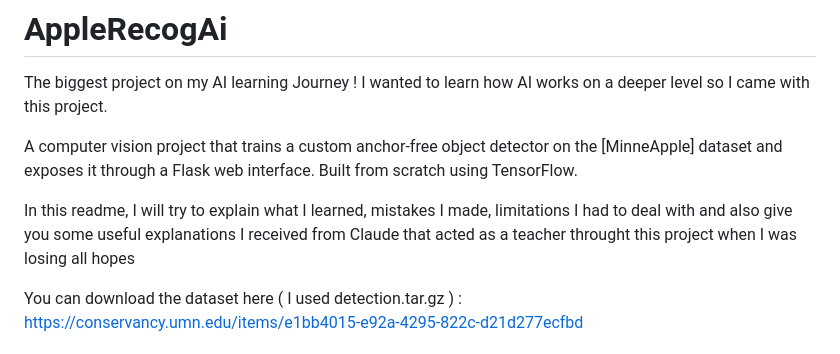
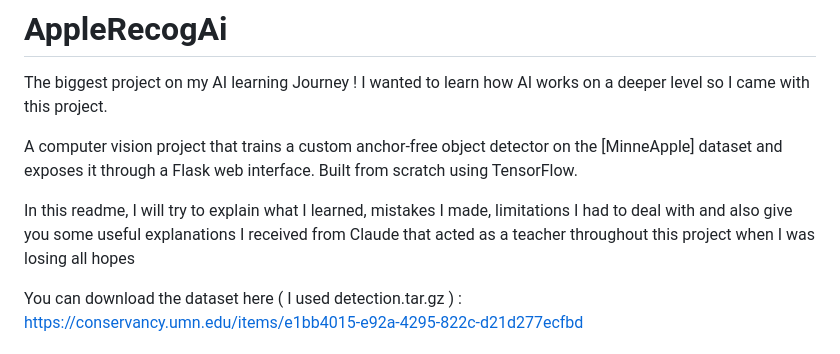
Before and after one commit to EvanGav/AppleRecogAi, a Markdown page: README.md, the part around the change. Drawn GitHub-style.

Commit message:
Fix typo in README.md
Corrected a typo in the README regarding the word 'throughout'.

```diff
--- a/README.md
+++ b/README.md
@@ -4,7 +4,7 @@ The biggest project on my AI learning Journey ! I wanted to learn how AI works o
 
 A computer vision project that trains a custom anchor-free object detector on the [MinneApple] dataset and exposes it through a Flask web interface. Built from scratch using TensorFlow.
 
-In this readme, I will try to explain what I learned, mistakes I made, limitations I had to deal with and also give you some useful explanations I received from Claude that acted as a teacher throught this project when I was losing all hopes
+In this readme, I will try to explain what I learned, mistakes I made, limitations I had to deal with and also give you some useful explanations I received from Claude that acted as a teacher throughout this project when I was losing all hopes
 
 You can download the dataset here ( I used detection.tar.gz ) : <br>
 https://conservancy.umn.edu/items/e1bb4015-e92a-4295-822c-d21d277ecfbd
```
